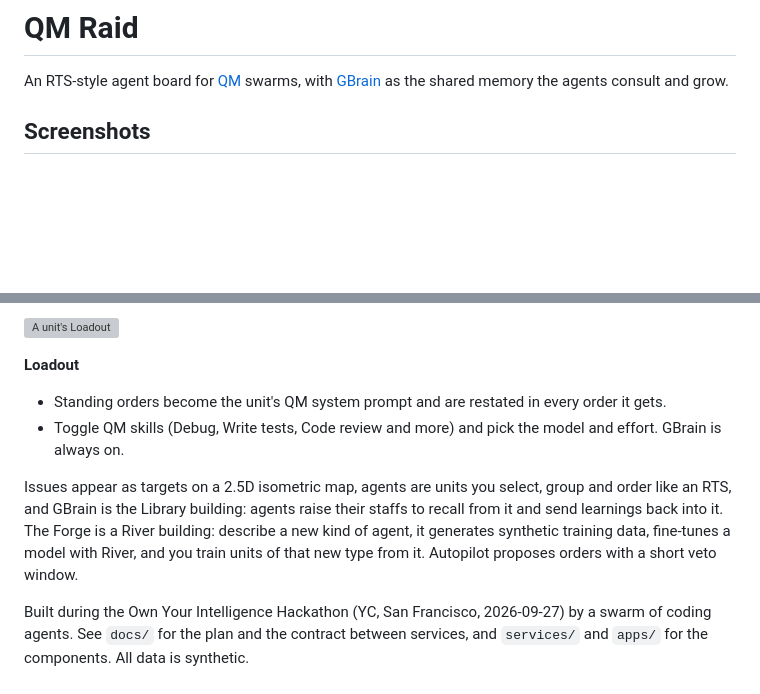
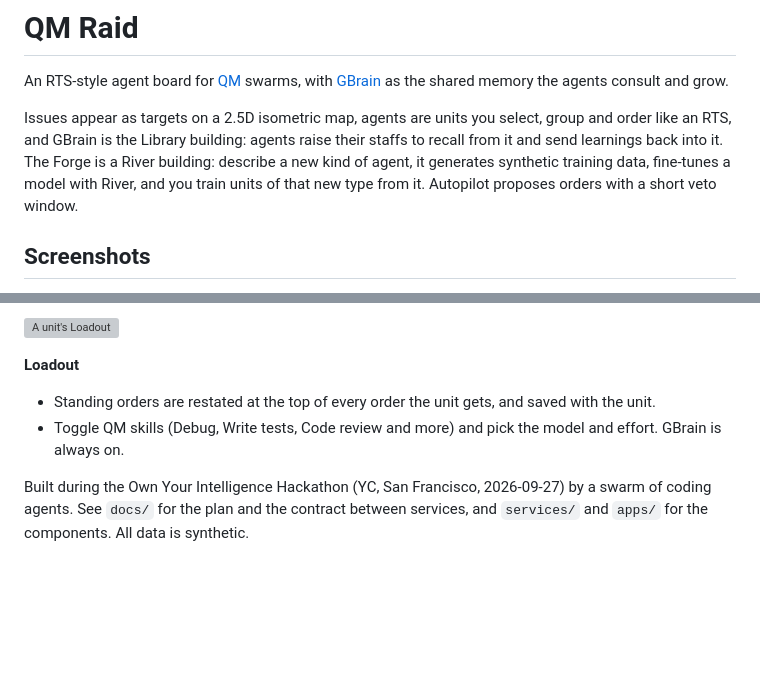
Before and after one commit to aemrebarut/qm-raid, a Markdown page: README.md, 2 parts joined by grey strips. Drawn GitHub-style; blank space fills up the shorter version; grey boxes are pictures that could not be loaded.

Commit message:
raid-look-dir: README Screenshots after the intro paragraphs; Loadout bullet says standing orders are restated in every order (Analyst)

```diff
--- a/README.md
+++ b/README.md
@@ -1,6 +1,8 @@
 # QM Raid
 
 An RTS-style agent board for [QM](https://github.com/yc-software/qm) swarms, with [GBrain](https://github.com/garrytan/gbrain) as the shared memory the agents consult and grow.
+
+Issues appear as targets on a 2.5D isometric map, agents are units you select, group and order like an RTS, and GBrain is the Library building: agents raise their staffs to recall from it and send learnings back into it. The Forge is a River building: describe a new kind of agent, it generates synthetic training data, fine-tunes a model with River, and you train units of that new type from it. Autopilot proposes orders with a short veto window.
 
 ## Screenshots
 
@@ -44,10 +46,7 @@ Captured on the test board (mock engine with synthetic replies) with the full ar
 ![A unit's Loadout](docs/screenshots/06-loadout.jpg)
 
 **Loadout**
-- Standing orders become the unit's QM system prompt and are restated in every order it gets.
+- Standing orders are restated at the top of every order the unit gets, and saved with the unit.
 - Toggle QM skills (Debug, Write tests, Code review and more) and pick the model and effort. GBrain is always on.
 
-
-Issues appear as targets on a 2.5D isometric map, agents are units you select, group and order like an RTS, and GBrain is the Library building: agents raise their staffs to recall from it and send learnings back into it. The Forge is a River building: describe a new kind of agent, it generates synthetic training data, fine-tunes a model with River, and you train units of that new type from it. Autopilot proposes orders with a short veto window.
-
 Built during the Own Your Intelligence Hackathon (YC, San Francisco, 2026-09-27) by a swarm of coding agents. See `docs/` for the plan and the contract between services, and `services/` and `apps/` for the components. All data is synthetic.
```
